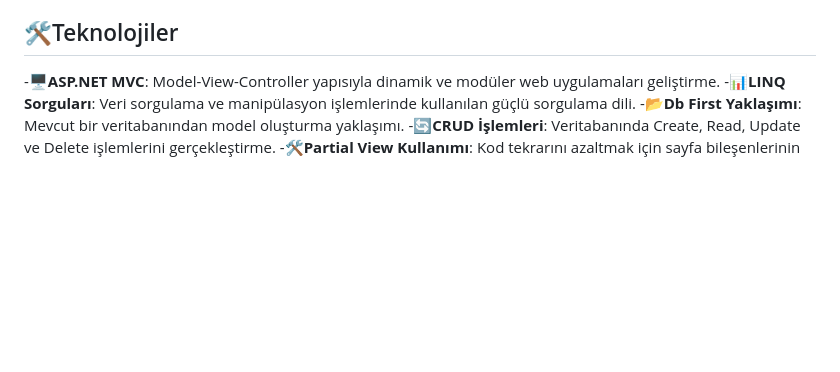
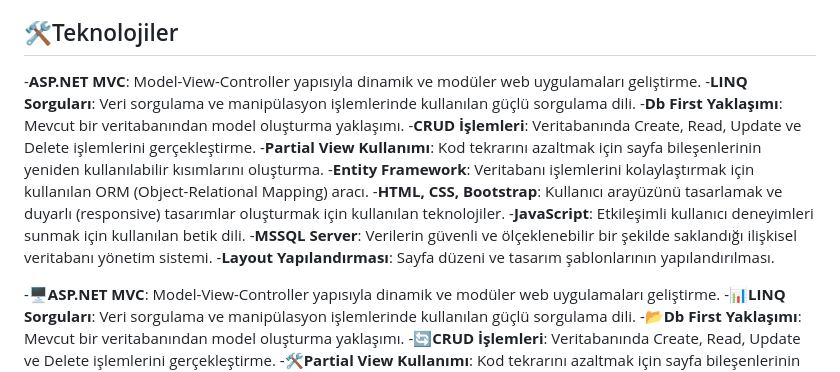
Before and after one commit to fatmanurakbas/AcunMedyaAkademiPortfolio, a Markdown page: README.md, the part around the change. Drawn GitHub-style; blank space fills up the shorter version.

```diff
--- a/README.md
+++ b/README.md
@@ -11,6 +11,17 @@ Bu proje, Acunmedya Akademi’nin "C# Programlama" eğitimi kapsamında verilen
 - **İletişim**: Ziyaretçilerin benimle kolayca iletişim kurabileceği bir form.
 
 ## 🛠️Teknolojiler
+-**ASP.NET MVC**: Model-View-Controller yapısıyla dinamik ve modüler web uygulamaları geliştirme.
+-**LINQ Sorguları**: Veri sorgulama ve manipülasyon işlemlerinde kullanılan güçlü sorgulama dili.
+-**Db First Yaklaşımı**: Mevcut bir veritabanından model oluşturma yaklaşımı.
+-**CRUD İşlemleri**: Veritabanında Create, Read, Update ve Delete işlemlerini gerçekleştirme.
+-**Partial View Kullanımı**: Kod tekrarını azaltmak için sayfa bileşenlerinin yeniden kullanılabilir kısımlarını oluşturma.
+-**Entity Framework**: Veritabanı işlemlerini kolaylaştırmak için kullanılan ORM (Object-Relational Mapping) aracı.
+-**HTML, CSS, Bootstrap**: Kullanıcı arayüzünü tasarlamak ve duyarlı (responsive) tasarımlar oluşturmak için kullanılan teknolojiler.
+-**JavaScript**: Etkileşimli kullanıcı deneyimleri sunmak için kullanılan betik dili.
+-**MSSQL Server**: Verilerin güvenli ve ölçeklenebilir bir şekilde saklandığı ilişkisel veritabanı yönetim sistemi.
+-**Layout Yapılandırması**: Sayfa düzeni ve tasarım şablonlarının yapılandırılması.
+
 -🖥️**ASP.NET MVC**: Model-View-Controller yapısıyla dinamik ve modüler web uygulamaları geliştirme.
 -📊**LINQ Sorguları**: Veri sorgulama ve manipülasyon işlemlerinde kullanılan güçlü sorgulama dili.
 -📂**Db First Yaklaşımı**: Mevcut bir veritabanından model oluşturma yaklaşımı.
```
